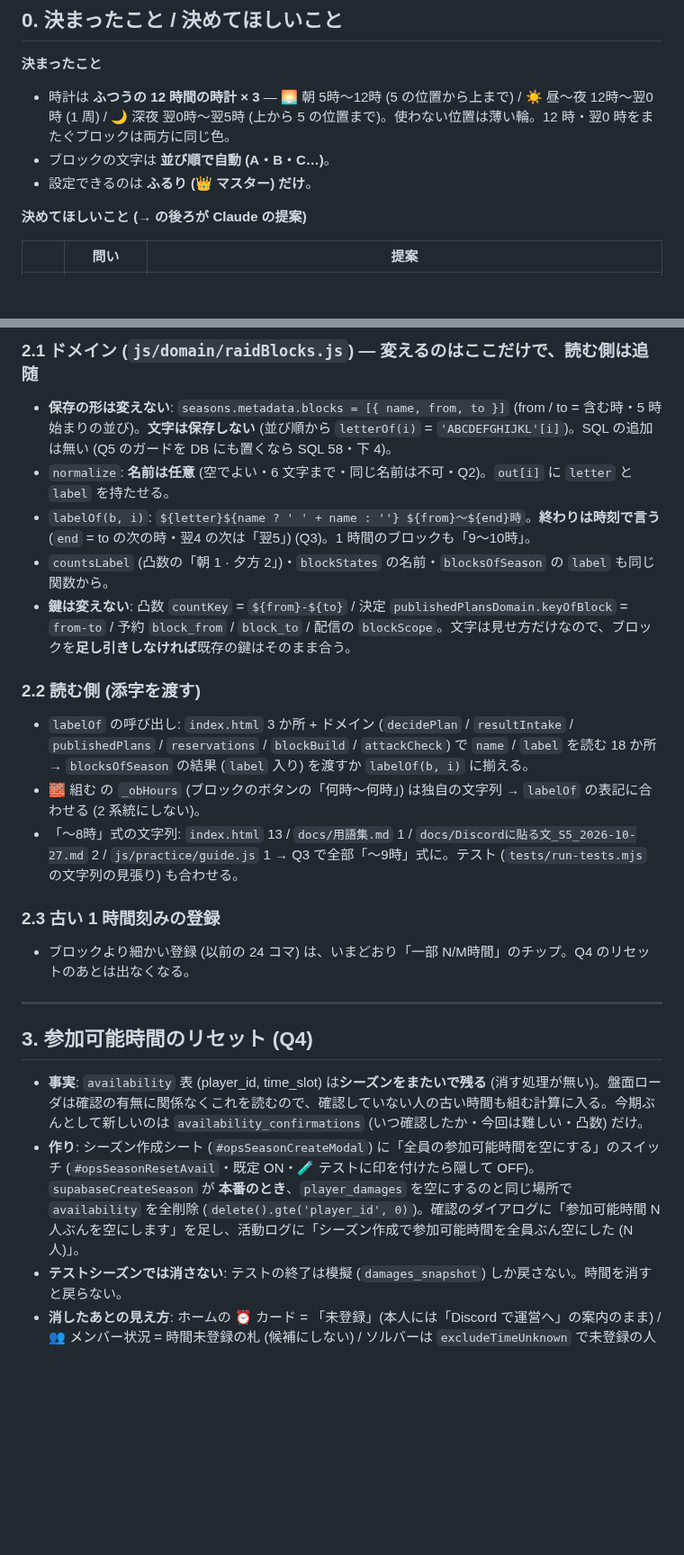
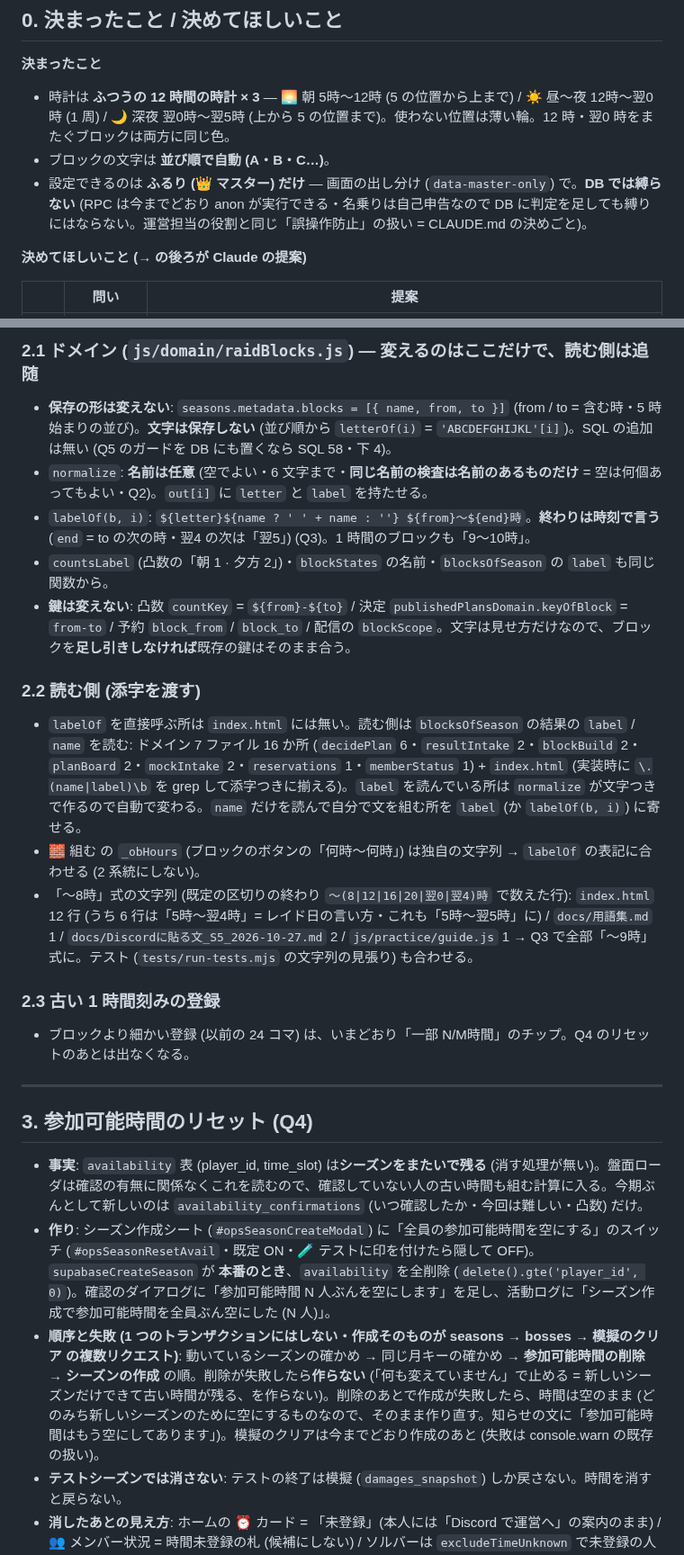
Before and after one commit to Furu1018/shirisu-pad, a Markdown page: docs/ブロック設定_設計図_2026-10-30.md, 2 parts joined by grey strips. Shown at 90% size. Drawn GitHub-style; blank space fills up the shorter version.

Commit message:
📝 設計図: 空の名前は重複の検査から外す・マスターだけは画面の出し分けだけ・リセットは作る前に消す (失敗したら作らない)・数え方を正確に (Codex 文書チェック)
Co-Authored-By: Claude Fable 5.1 <noreply@anthropic.com>

```diff
--- a/docs/ブロック設定_設計図_2026-10-30.md
+++ b/docs/ブロック設定_設計図_2026-10-30.md
@@ -12,7 +12,7 @@
 **決まったこと**
 - 時計は **ふつうの 12 時間の時計 × 3** — 🌅 朝 5時〜12時 (5 の位置から上まで) / ☀️ 昼〜夜 12時〜翌0時 (1 周) / 🌙 深夜 翌0時〜翌5時 (上から 5 の位置まで)。使わない位置は薄い輪。12 時・翌0 時をまたぐブロックは両方に同じ色。
 - ブロックの文字は **並び順で自動 (A・B・C…)**。
-- 設定できるのは **ふるり (👑 マスター) だけ**。
+- 設定できるのは **ふるり (👑 マスター) だけ** — 画面の出し分け (`data-master-only`) で。**DB では縛らない** (RPC は今までどおり anon が実行できる・名乗りは自己申告なので DB に判定を足しても縛りにはならない。運営担当の役割と同じ「誤操作防止」の扱い = CLAUDE.md の決めごと)。
 
 **決めてほしいこと (→ の後ろが Claude の提案)**
 
@@ -67,16 +67,16 @@
 ### 2.1 ドメイン (`js/domain/raidBlocks.js`) — 変えるのはここだけで、読む側は追随
 
 - **保存の形は変えない**: `seasons.metadata.blocks = [{ name, from, to }]` (from / to = 含む時・5 時始まりの並び)。**文字は保存しない** (並び順から `letterOf(i)` = `'ABCDEFGHIJKL'[i]`)。SQL の追加は無い (Q5 のガードを DB にも置くなら SQL 58・下 4)。
-- `normalize`: **名前は任意** (空でよい・6 文字まで・同じ名前は不可・Q2)。`out[i]` に `letter` と `label` を持たせる。
+- `normalize`: **名前は任意** (空でよい・6 文字まで・**同じ名前の検査は名前のあるものだけ** = 空は何個あってもよい・Q2)。`out[i]` に `letter` と `label` を持たせる。
 - `labelOf(b, i)`: `${letter}${name ? ' ' + name : ''} ${from}〜${end}時`。**終わりは時刻で言う** (`end` = to の次の時・翌4 の次は「翌5」) (Q3)。1 時間のブロックも「9〜10時」。
 - `countsLabel` (凸数の「朝 1 · 夕方 2」)・`blockStates` の名前・`blocksOfSeason` の `label` も同じ関数から。
 - **鍵は変えない**: 凸数 `countKey` = `${from}-${to}` / 決定 `publishedPlansDomain.keyOfBlock` = `from-to` / 予約 `block_from` / `block_to` / 配信の `blockScope`。文字は見せ方だけなので、ブロックを**足し引きしなければ**既存の鍵はそのまま合う。
 
 ### 2.2 読む側 (添字を渡す)
 
-- `labelOf` の呼び出し: `index.html` 3 か所 + ドメイン (`decidePlan` / `resultIntake` / `publishedPlans` / `reservations` / `blockBuild` / `attackCheck`) で `name` / `label` を読む 18 か所 → `blocksOfSeason` の結果 (`label` 入り) を渡すか `labelOf(b, i)` に揃える。
+- `labelOf` を直接呼ぶ所は `index.html` には無い。読む側は `blocksOfSeason` の結果の `label` / `name` を読む: ドメイン 7 ファイル 16 か所 (`decidePlan` 6・`resultIntake` 2・`blockBuild` 2・`planBoard` 2・`mockIntake` 2・`reservations` 1・`memberStatus` 1) + `index.html` (実装時に `\.(name|label)\b` を grep して添字つきに揃える)。`label` を読んでいる所は `normalize` が文字つきで作るので自動で変わる。`name` だけを読んで自分で文を組む所を `label` (か `labelOf(b, i)`) に寄せる。
 - 🧱 組む の `_obHours` (ブロックのボタンの「何時〜何時」) は独自の文字列 → `labelOf` の表記に合わせる (2 系統にしない)。
-- 「〜8時」式の文字列: `index.html` 13 / `docs/用語集.md` 1 / `docs/Discordに貼る文_S5_2026-10-27.md` 2 / `js/practice/guide.js` 1 → Q3 で全部「〜9時」式に。テスト (`tests/run-tests.mjs` の文字列の見張り) も合わせる。
+- 「〜8時」式の文字列 (既定の区切りの終わり `〜(8|12|16|20|翌0|翌4)時` で数えた行): `index.html` 12 行 (うち 6 行は「5時〜翌4時」= レイド日の言い方・これも「5時〜翌5時」に) / `docs/用語集.md` 1 / `docs/Discordに貼る文_S5_2026-10-27.md` 2 / `js/practice/guide.js` 1 → Q3 で全部「〜9時」式に。テスト (`tests/run-tests.mjs` の文字列の見張り) も合わせる。
 
 ### 2.3 古い 1 時間刻みの登録
 
@@ -87,7 +87,8 @@
 ## 3. 参加可能時間のリセット (Q4)
 
 - **事実**: `availability` 表 (player_id, time_slot) は**シーズンをまたいで残る** (消す処理が無い)。盤面ローダは確認の有無に関係なくこれを読むので、確認していない人の古い時間も組む計算に入る。今期ぶんとして新しいのは `availability_confirmations` (いつ確認したか・今回は難しい・凸数) だけ。
-- **作り**: シーズン作成シート (`#opsSeasonCreateModal`) に「全員の参加可能時間を空にする」のスイッチ (`#opsSeasonResetAvail`・既定 ON・🧪 テストに印を付けたら隠して OFF)。`supabaseCreateSeason` が **本番のとき**、`player_damages` を空にするのと同じ場所で `availability` を全削除 (`delete().gte('player_id', 0)`)。確認のダイアログに「参加可能時間 N 人ぶんを空にします」を足し、活動ログに「シーズン作成で参加可能時間を全員ぶん空にした (N 人)」。
+- **作り**: シーズン作成シート (`#opsSeasonCreateModal`) に「全員の参加可能時間を空にする」のスイッチ (`#opsSeasonResetAvail`・既定 ON・🧪 テストに印を付けたら隠して OFF)。`supabaseCreateSeason` が **本番のとき**、`availability` を全削除 (`delete().gte('player_id', 0)`)。確認のダイアログに「参加可能時間 N 人ぶんを空にします」を足し、活動ログに「シーズン作成で参加可能時間を全員ぶん空にした (N 人)」。
+- **順序と失敗 (1 つのトランザクションにはしない・作成そのものが seasons → bosses → 模擬のクリア の複数リクエスト)**: 動いているシーズンの確かめ → 同じ月キーの確かめ → **参加可能時間の削除 → シーズンの作成** の順。削除が失敗したら**作らない** (「何も変えていません」で止める = 新しいシーズンだけできて古い時間が残る、を作らない)。削除のあとで作成が失敗したら、時間は空のまま (どのみち新しいシーズンのために空にするものなので、そのまま作り直す。知らせの文に「参加可能時間はもう空にしてあります」)。模擬のクリアは今までどおり作成のあと (失敗は console.warn の既存の扱い)。
 - **テストシーズンでは消さない**: テストの終了は模擬 (`damages_snapshot`) しか戻さない。時間を消すと戻らない。
 - **消したあとの見え方**: ホームの ⏰ カード = 「未登録」(本人には「Discord で運営へ」の案内のまま) / 👥 メンバー状況 = 時間未登録の札 (候補にしない) / ソルバーは `excludeTimeUnknown` で未登録の人を組まない (段階 2b のまま)。= 9a の流れ (Discord の報告 → 運営が ⏰ で登録) と同じ。
 - 消さないもの: 得意属性・SLv・通知の購読・`notify_all_hours`・今期の確認 (37 は季節ごとなので新しいシーズンでは最初から空)。
```
Also changed, not shown: other parts of docs/ブロック設定_設計図_2026-10-30.md (+1 -1 lines).
